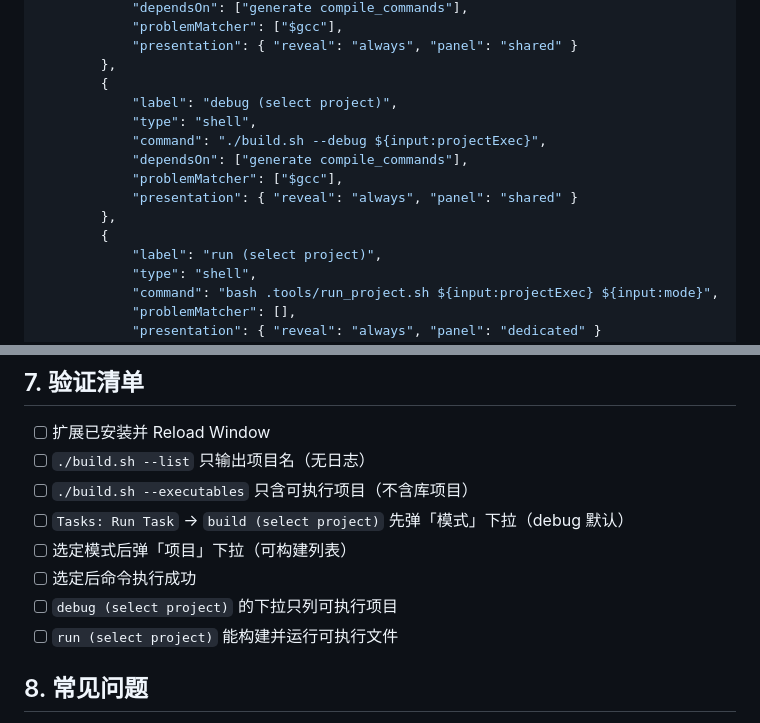
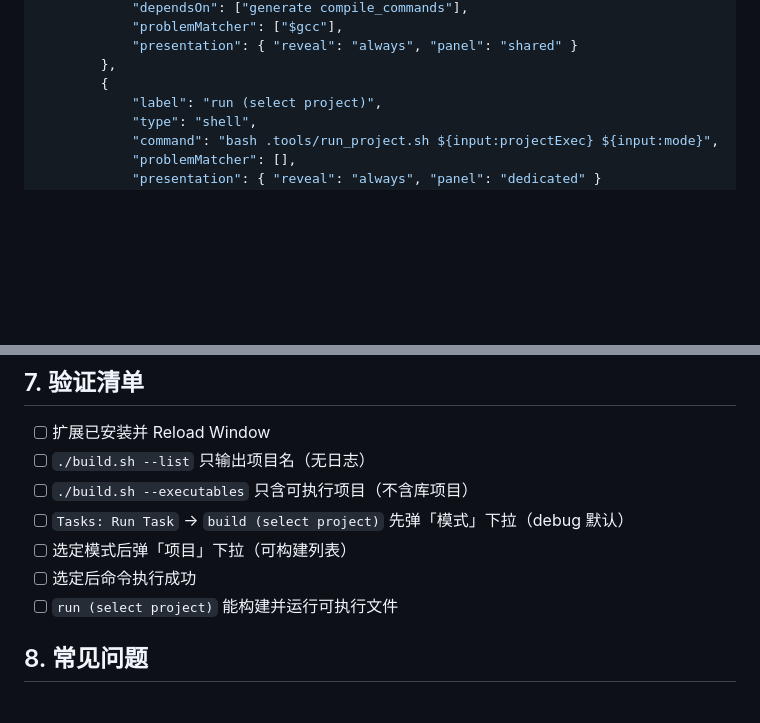
Before and after one commit to MYMarcoreus/COM-Framework, a Markdown page: docs/vscode-select-dropdown.md, 2 parts joined by grey strips. GitHub-like rendering; blank space fills up the shorter version.

Commit message:
chore(vscode): remove redundant 'debug (select project)' task
- build (select project) already supports debug/release via mode dropdown
- Removed from tasks.json and all doc references

```diff
--- a/docs/vscode-select-dropdown.md
+++ b/docs/vscode-select-dropdown.md
@@ -134,14 +134,6 @@ fi
             "presentation": { "reveal": "always", "panel": "shared" }
         },
         {
-            "label": "debug (select project)",
-            "type": "shell",
-            "command": "./build.sh --debug ${input:projectExec}",
-            "dependsOn": ["generate compile_commands"],
-            "problemMatcher": ["$gcc"],
-            "presentation": { "reveal": "always", "panel": "shared" }
-        },
-        {
             "label": "run (select project)",
             "type": "shell",
             "command": "bash .tools/run_project.sh ${input:projectExec} ${input:mode}",
@@ -248,7 +240,6 @@ fi
 - [ ] `Tasks: Run Task` → `build (select project)` 先弹「模式」下拉（debug 默认）
 - [ ] 选定模式后弹「项目」下拉（可构建列表）
 - [ ] 选定后命令执行成功
-- [ ] `debug (select project)` 的下拉只列可执行项目
 - [ ] `run (select project)` 能构建并运行可执行文件
 
 ## 8. 常见问题
```
Also changed, not shown: docs/usage.md (+1 -1 lines), docs/vscode-tasks-launch.md (+1 -6 lines).
